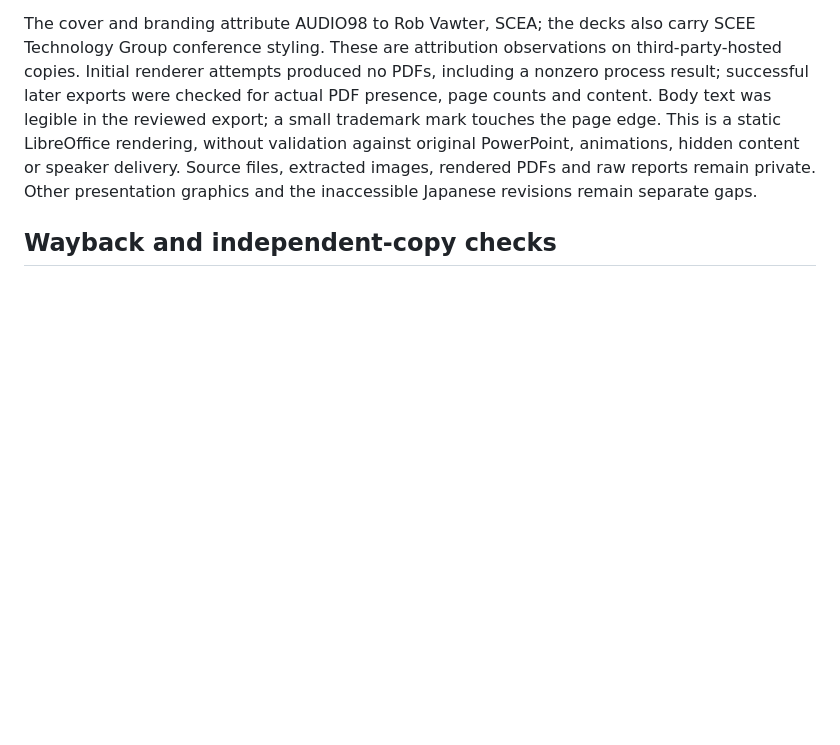
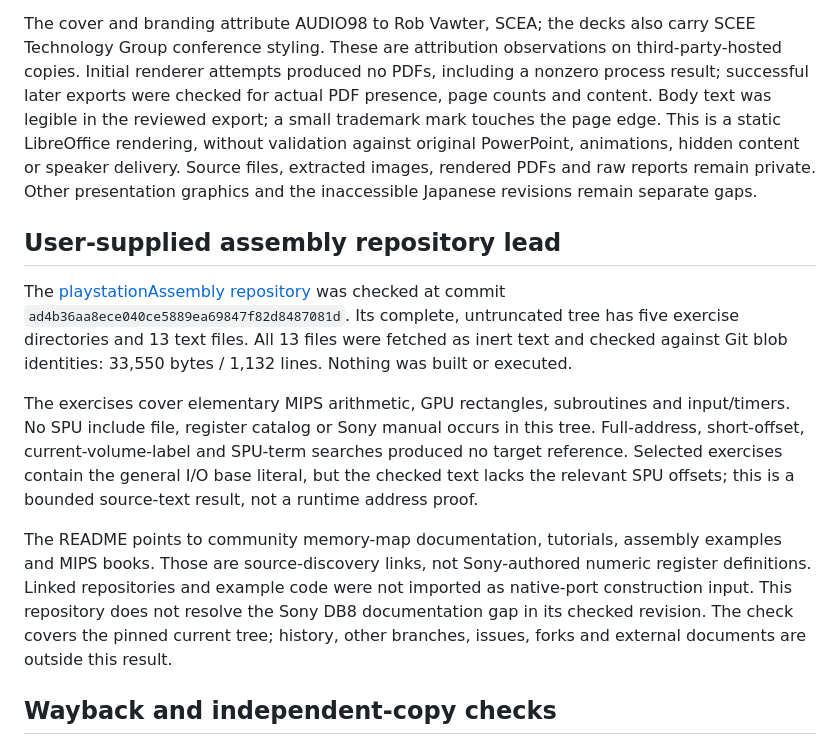
Before and after one commit to raiinman/Rock-Man-x64, a Markdown page: research/bios/SONY-ARCHIVE-COVERAGE.md, the part around the change. GitHub-like rendering; blank space fills up the shorter version.

Commit message:
research: assess user-supplied assembly repository lead

```diff
--- a/research/bios/SONY-ARCHIVE-COVERAGE.md
+++ b/research/bios/SONY-ARCHIVE-COVERAGE.md
@@ -52,6 +52,14 @@ AUDIO98's zero-based slides 1–4 distinguish direct settings, hardware volume r
 
 The cover and branding attribute AUDIO98 to Rob Vawter, SCEA; the decks also carry SCEE Technology Group conference styling. These are attribution observations on third-party-hosted copies. Initial renderer attempts produced no PDFs, including a nonzero process result; successful later exports were checked for actual PDF presence, page counts and content. Body text was legible in the reviewed export; a small trademark mark touches the page edge. This is a static LibreOffice rendering, without validation against original PowerPoint, animations, hidden content or speaker delivery. Source files, extracted images, rendered PDFs and raw reports remain private. Other presentation graphics and the inaccessible Japanese revisions remain separate gaps.
 
+## User-supplied assembly repository lead
+
+The [playstationAssembly repository](https://github.com/micklemacklemore/playstationAssembly/tree/ad4b36aa8ece040ce5889ea69847f82d8487081d) was checked at commit `ad4b36aa8ece040ce5889ea69847f82d8487081d`. Its complete, untruncated tree has five exercise directories and 13 text files. All 13 files were fetched as inert text and checked against Git blob identities: 33,550 bytes / 1,132 lines. Nothing was built or executed.
+
+The exercises cover elementary MIPS arithmetic, GPU rectangles, subroutines and input/timers. No SPU include file, register catalog or Sony manual occurs in this tree. Full-address, short-offset, current-volume-label and SPU-term searches produced no target reference. Selected exercises contain the general I/O base literal, but the checked text lacks the relevant SPU offsets; this is a bounded source-text result, not a runtime address proof.
+
+The README points to community memory-map documentation, tutorials, assembly examples and MIPS books. Those are source-discovery links, not Sony-authored numeric register definitions. Linked repositories and example code were not imported as native-port construction input. This repository does not resolve the Sony DB8 documentation gap in its checked revision. The check covers the pinned current tree; history, other branches, issues, forks and external documents are outside this result.
+
 ## Wayback and independent-copy checks
 
 Following the actual 401 download responses, public Wayback CDX queries for the three exact Internet Archive file URLs and their item page returned HTTP 403. Wayback availability queries returned HTTP 429 and were not repeatedly retried. These are query-access failures, not evidence that captures do not exist.
```
